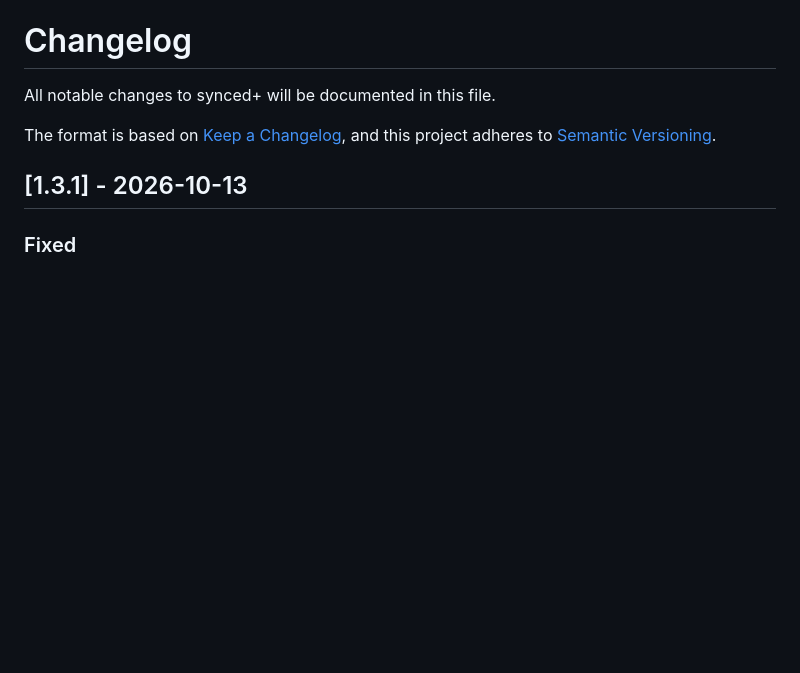
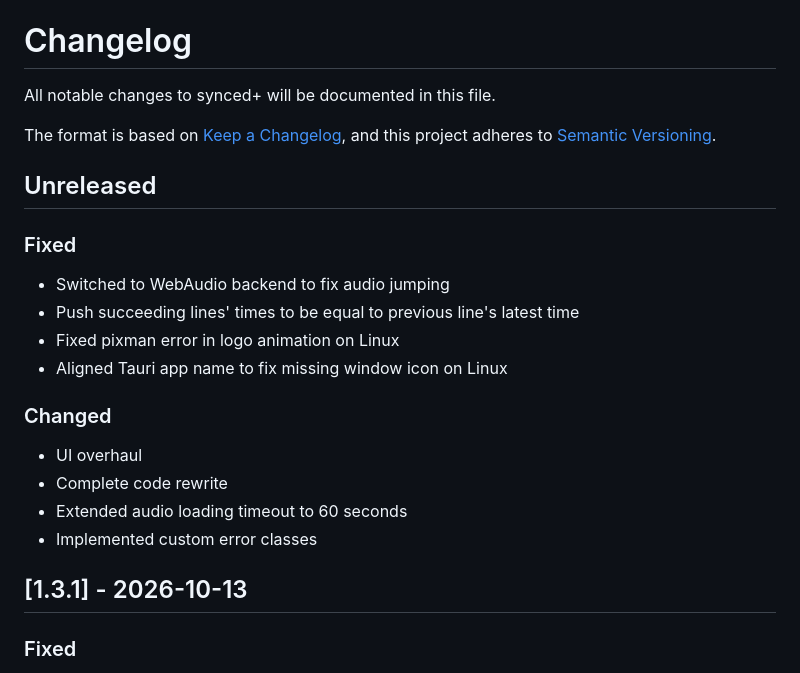
Before and after one commit to mono-o-o/synced-plus, a Markdown page: CHANGELOG.md, the part around the change. Drawn GitHub-style; blank space fills up the shorter version.

Commit message:
update changelog

```diff
--- a/CHANGELOG.md
+++ b/CHANGELOG.md
@@ -4,6 +4,22 @@ All notable changes to synced+ will be documented in this file.
 
 The format is based on [Keep a Changelog](https://keepachangelog.com/en/1.1.0/),
 and this project adheres to [Semantic Versioning](https://semver.org/spec/v2.0.0.html).
+
+## Unreleased
+
+### Fixed
+
+- Switched to WebAudio backend to fix audio jumping
+- Push succeeding lines' times to be equal to previous line's latest time
+- Fixed pixman error in logo animation on Linux
+- Aligned Tauri app name to fix missing window icon on Linux
+
+### Changed
+
+- UI overhaul
+- Complete code rewrite
+- Extended audio loading timeout to 60 seconds
+- Implemented custom error classes
 
 ## [1.3.1] - 2026-10-13
 
```
